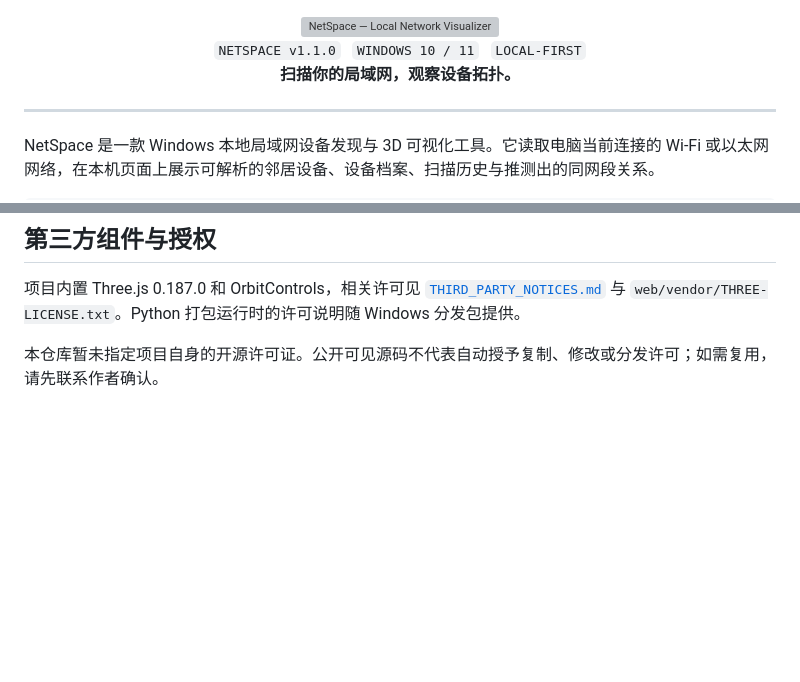
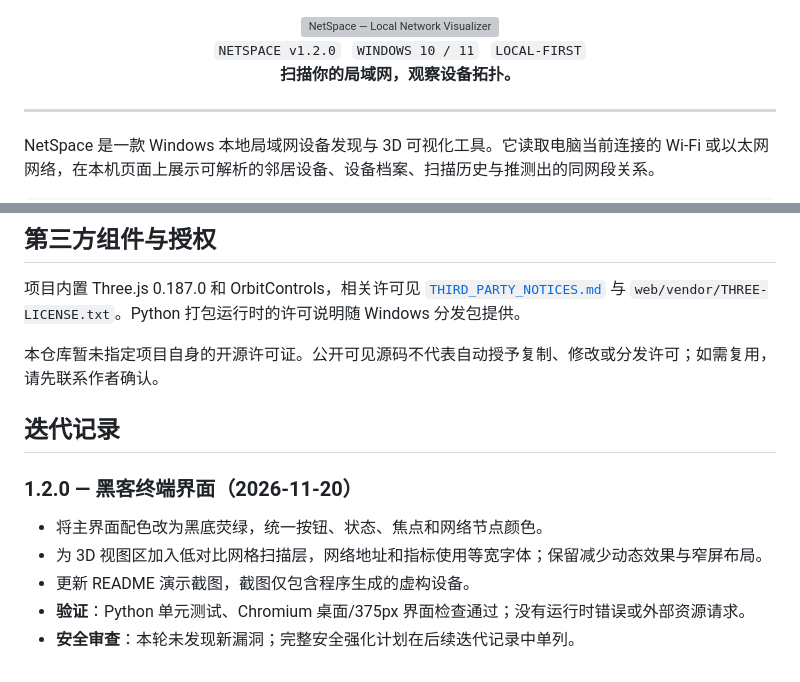
Before and after one commit to lazySir/NetSpace, a Markdown page: README.md, 2 parts joined by grey strips. Drawn GitHub-style; blank space fills up the shorter version; grey boxes are pictures that could not be loaded.

```diff
--- a/README.md
+++ b/README.md
@@ -3,7 +3,7 @@
 </div>
 
 <div align="center">
-  <code>NETSPACE v1.1.0</code> &nbsp; <code>WINDOWS 10 / 11</code> &nbsp; <code>LOCAL-FIRST</code>
+  <code>NETSPACE v1.2.0</code> &nbsp; <code>WINDOWS 10 / 11</code> &nbsp; <code>LOCAL-FIRST</code>
   <br>
   <strong>扫描你的局域网，观察设备拓扑。</strong>
 </div>
@@ -165,3 +165,13 @@ Windows adapters / neighbor cache / native address resolution
 项目内置 Three.js 0.187.0 和 OrbitControls，相关许可见 [`THIRD_PARTY_NOTICES.md`](THIRD_PARTY_NOTICES.md) 与 `web/vendor/THREE-LICENSE.txt`。Python 打包运行时的许可说明随 Windows 分发包提供。
 
 本仓库暂未指定项目自身的开源许可证。公开可见源码不代表自动授予复制、修改或分发许可；如需复用，请先联系作者确认。
+
+## 迭代记录
+
+### 1.2.0 — 黑客终端界面（2026-11-20）
+
+- 将主界面配色改为黑底荧绿，统一按钮、状态、焦点和网络节点颜色。
+- 为 3D 视图区加入低对比网格扫描层，网络地址和指标使用等宽字体；保留减少动态效果与窄屏布局。
+- 更新 README 演示截图，截图仅包含程序生成的虚构设备。
+- **验证**：Python 单元测试、Chromium 桌面/375px 界面检查通过；没有运行时错误或外部资源请求。
+- **安全审查**：本轮未发现新漏洞；完整安全强化计划在后续迭代记录中单列。
```
Also changed, not shown: other parts of README.md (+1 -1 lines), docs/images/netspace-demo.png, 8 other files.
